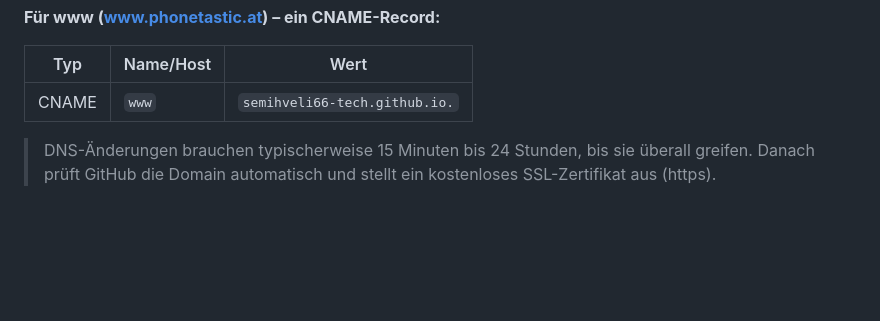
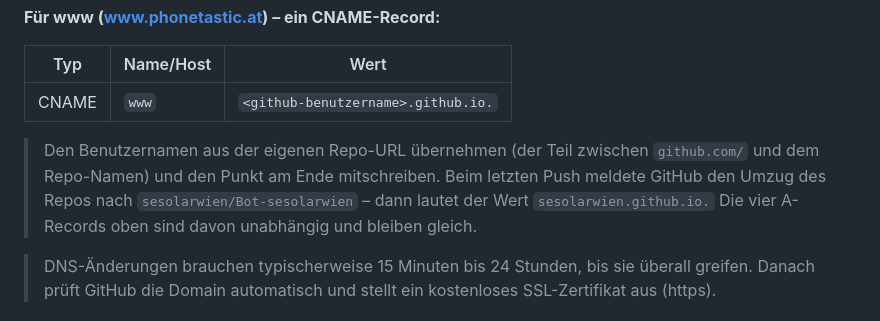
Before and after one commit to semihveli66-tech/Bot-, a Markdown page: WEBSITE.md, the part around the change. Drawn GitHub-style; blank space fills up the shorter version.

Commit message:
Clarify www CNAME target in DNS instructions
Der Benutzername in der Pages-Domain haengt vom Repo-Eigentuemer ab; beim
letzten Push meldete GitHub einen Umzug des Repos. Anleitung entsprechend
allgemein formuliert und mit Hinweis versehen.

Co-Authored-By: Claude Opus 4.8 <noreply@anthropic.com>
Claude-Session: https://claude.ai/code/session_01TVVgAyGsfcN3cS6abWuXzA

```diff
--- a/WEBSITE.md
+++ b/WEBSITE.md
@@ -45,7 +45,13 @@ Im DNS-Verwaltungsbereich des Anbieters, bei dem `phonetastic.at` gekauft wurde:
 
 | Typ | Name/Host | Wert |
 |-----|-----------|------|
-| CNAME | `www` | `semihveli66-tech.github.io.` |
+| CNAME | `www` | `<github-benutzername>.github.io.` |
+
+> Den Benutzernamen aus der eigenen Repo-URL übernehmen (der Teil zwischen
+> `github.com/` und dem Repo-Namen) und den Punkt am Ende mitschreiben.
+> Beim letzten Push meldete GitHub den Umzug des Repos nach
+> `sesolarwien/Bot-sesolarwien` – dann lautet der Wert `sesolarwien.github.io.`
+> Die vier A-Records oben sind davon unabhängig und bleiben gleich.
 
 > DNS-Änderungen brauchen typischerweise 15 Minuten bis 24 Stunden, bis sie
 > überall greifen. Danach prüft GitHub die Domain automatisch und stellt ein
```
